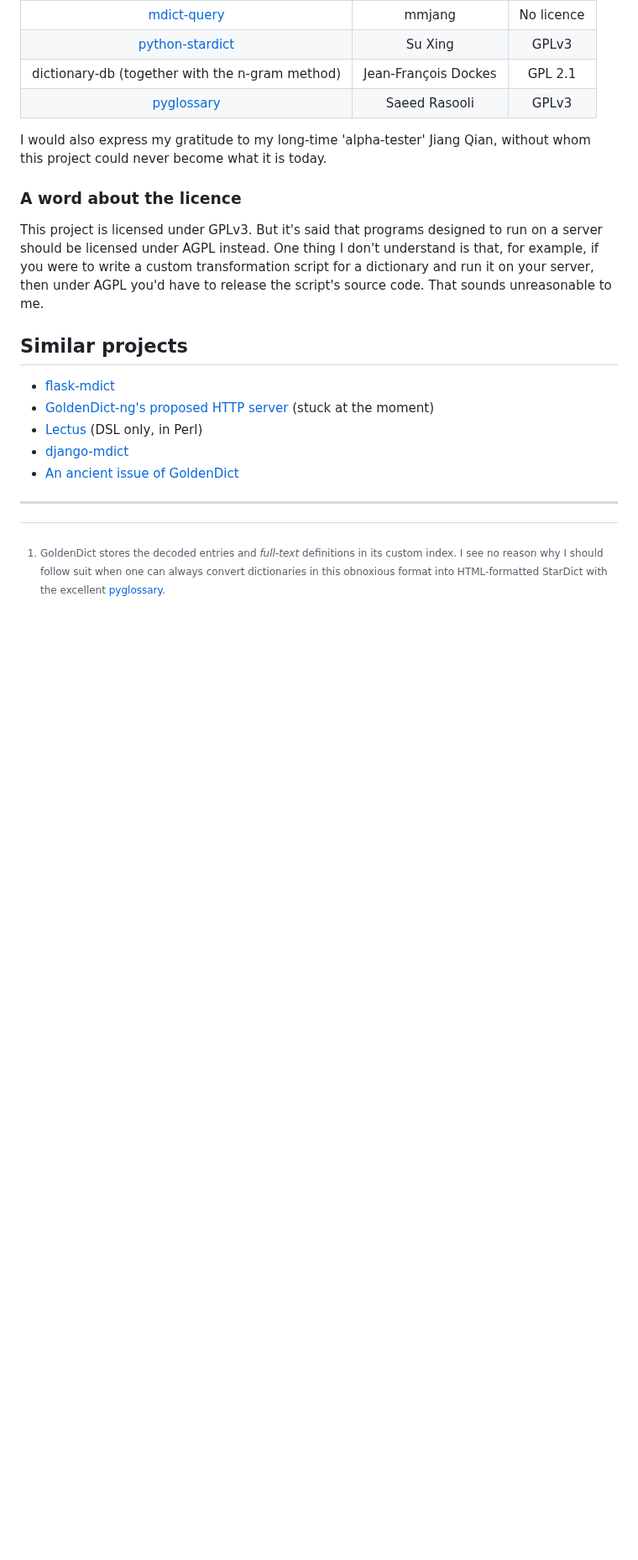
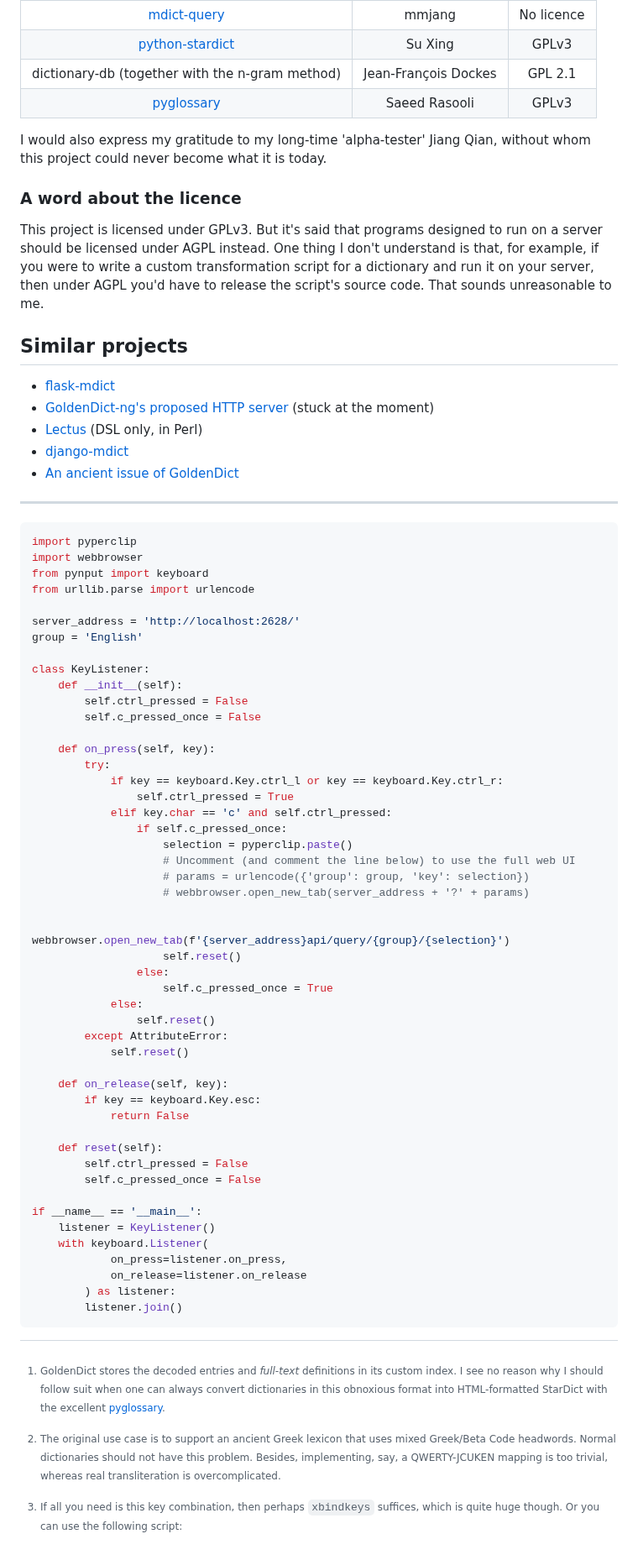
Before and after one commit to Crissium/SilverDict, a Markdown page: README.md, the part around one of its changes. Shown at 84% size. Rendered like a GitHub page; blank space fills up the shorter version.

Commit message:
chore: readme edits

````diff
--- a/README.md
+++ b/README.md
@@ -190,3 +190,58 @@ This project is licensed under GPLv3. But it's said that programs designed to ru
 ---
 
 [^1]: GoldenDict stores the decoded entries and _full-text_ definitions in its custom index. I see no reason why I should follow suit when one can always convert dictionaries in this obnoxious format into HTML-formatted StarDict with the excellent [pyglossary](https://github.com/ilius/pyglossary).
+
+[^2]: The original use case is to support an ancient Greek lexicon that uses mixed Greek/Beta Code headwords. Normal dictionaries should not have this problem. Besides, implementing, say, a QWERTY-JCUKEN mapping is too trivial, whereas real transliteration is overcomplicated.
+
+[^3]: If all you need is this key combination, then perhaps `xbindkeys` suffices, which is quite huge though. Or you can use the following script:
+
+```python
+import pyperclip
+import webbrowser
+from pynput import keyboard
+from urllib.parse import urlencode
+
+server_address = 'http://localhost:2628/'
+group = 'English'
+
+class KeyListener:
+	def __init__(self):
+		self.ctrl_pressed = False
+		self.c_pressed_once = False
+
+	def on_press(self, key):
+		try:
+			if key == keyboard.Key.ctrl_l or key == keyboard.Key.ctrl_r:
+				self.ctrl_pressed = True
+			elif key.char == 'c' and self.ctrl_pressed:
+				if self.c_pressed_once:
+					selection = pyperclip.paste()
+					# Uncomment (and comment the line below) to use the full web UI
+					# params = urlencode({'group': group, 'key': selection})
+					# webbrowser.open_new_tab(server_address + '?' + params)
+
+					webbrowser.open_new_tab(f'{server_address}api/query/{group}/{selection}')
+					self.reset()
+				else:
+					self.c_pressed_once = True
+			else:
+				self.reset()
+		except AttributeError:
+			self.reset()
+
+	def on_release(self, key):
+		if key == keyboard.Key.esc:
+			return False
+
+	def reset(self):
+		self.ctrl_pressed = False
+		self.c_pressed_once = False
+
+if __name__ == '__main__':
+	listener = KeyListener()
+	with keyboard.Listener(
+			on_press=listener.on_press,
+			on_release=listener.on_release
+		) as listener:
+		listener.join()
+```
````
Also changed, not shown: other parts of README.md (+2 -2 lines).
